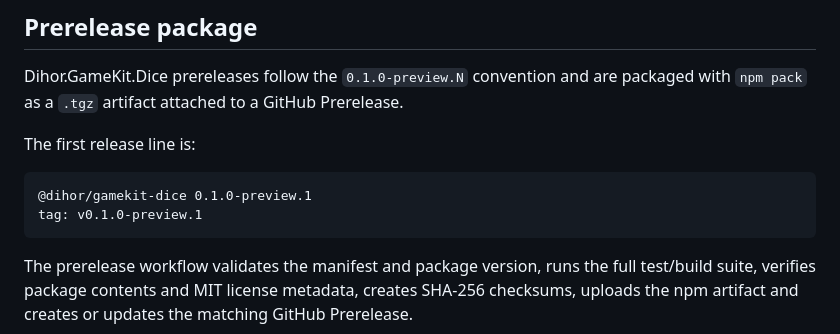
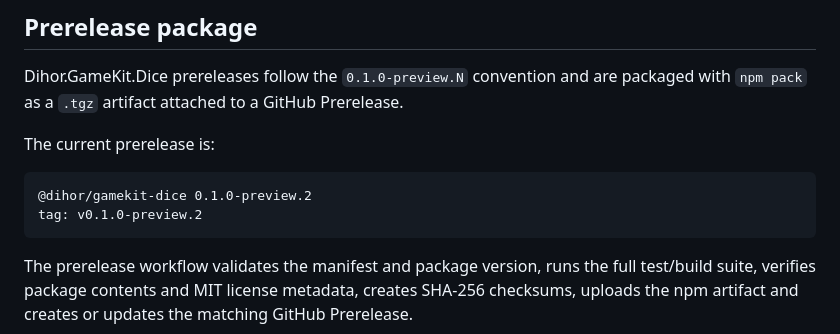
Before and after one commit to PawelWielga/Dihor.GameKit.Dice, a Markdown page: README.md, the part around the change. Drawn GitHub-style.

Commit message:
Update README for 0.1.0-preview.2

````diff
--- a/README.md
+++ b/README.md
@@ -44,11 +44,11 @@ The baseline follows the current Vitest 5 requirement and also satisfies Vite 8.
 
 Dihor.GameKit.Dice prereleases follow the `0.1.0-preview.N` convention and are packaged with `npm pack` as a `.tgz` artifact attached to a GitHub Prerelease.
 
-The first release line is:
+The current prerelease is:
 
 ```text
-@dihor/gamekit-dice 0.1.0-preview.1
-tag: v0.1.0-preview.1
+@dihor/gamekit-dice 0.1.0-preview.2
+tag: v0.1.0-preview.2
 ```
 
 The prerelease workflow validates the manifest and package version, runs the full test/build suite, verifies package contents and MIT license metadata, creates SHA-256 checksums, uploads the npm artifact and creates or updates the matching GitHub Prerelease.
````
